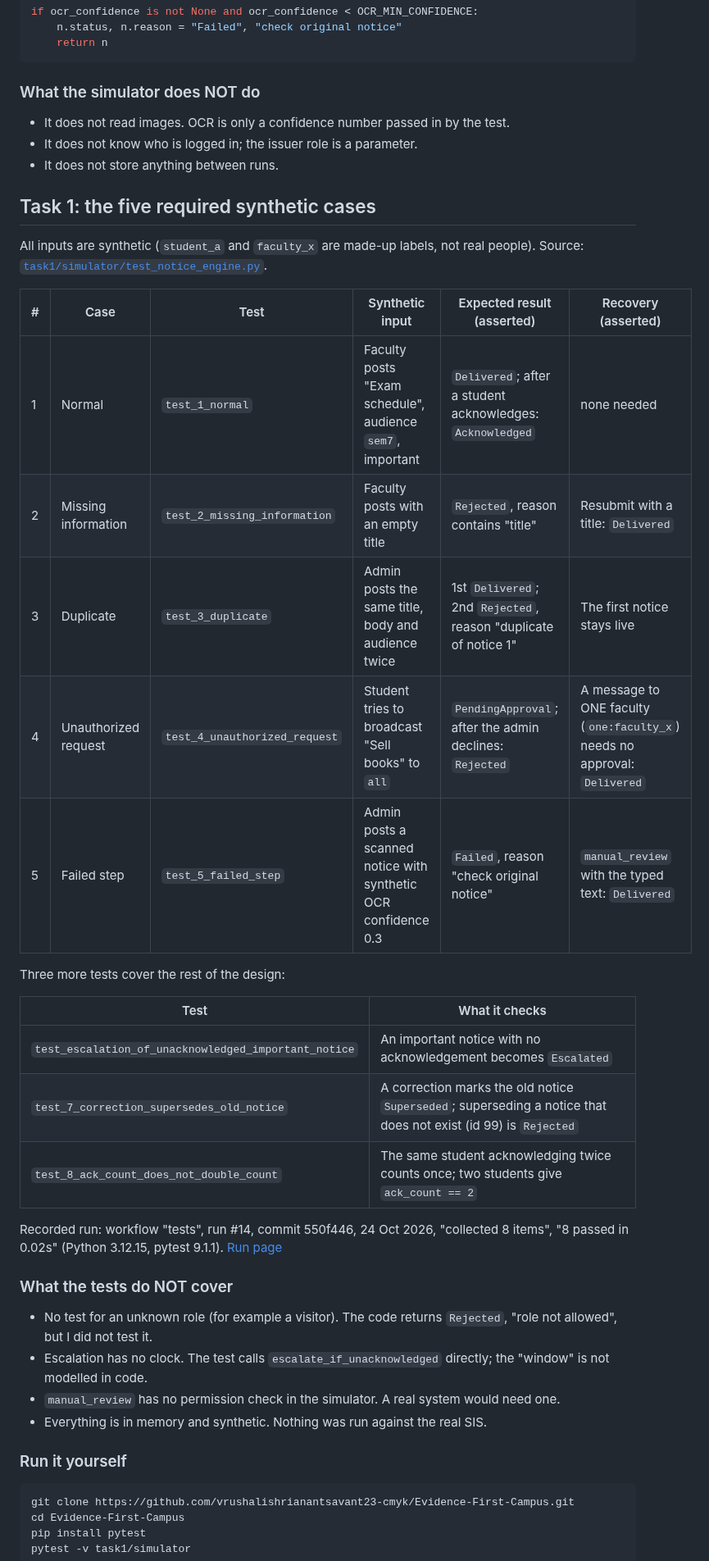
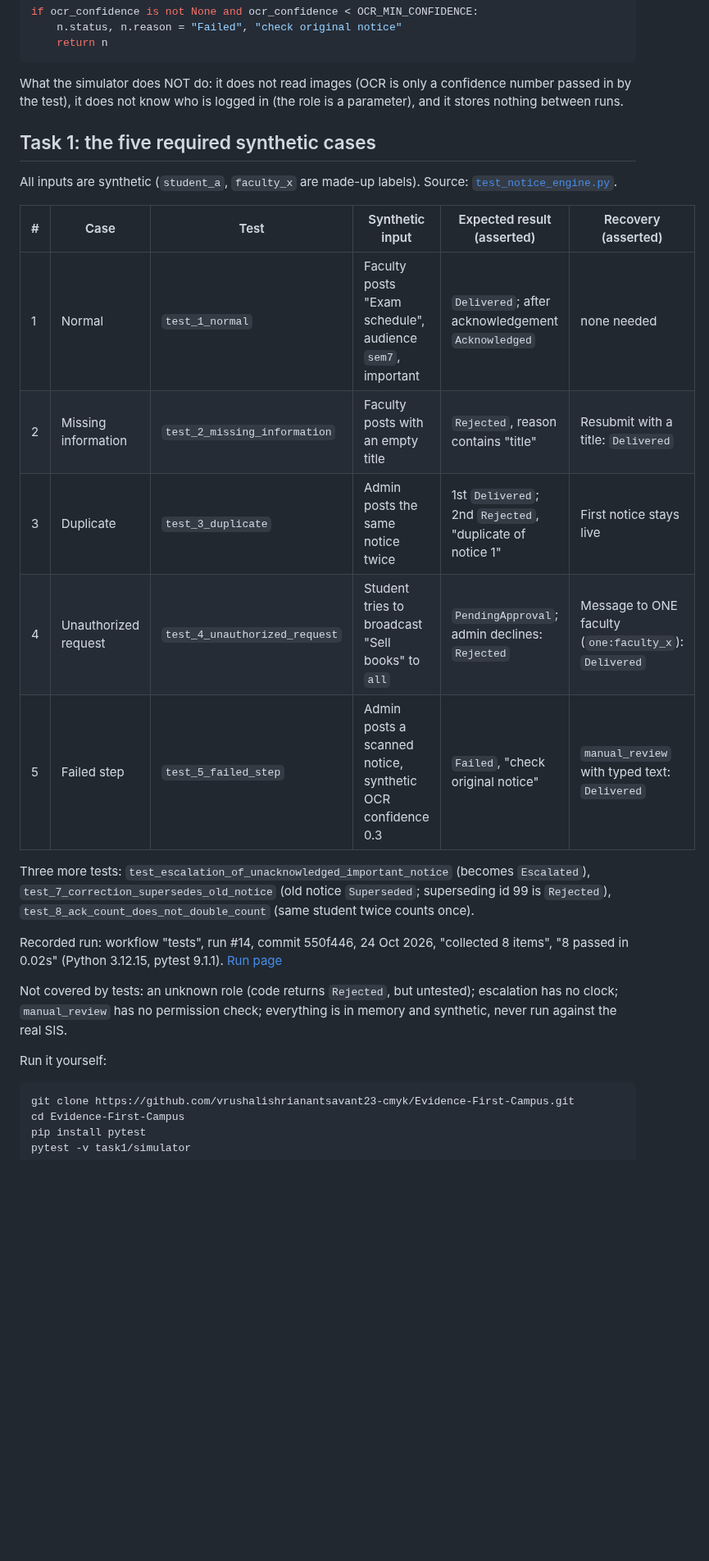
Before and after one commit to vrushalishrianantsavant23-cmyk/Evidence-First-Campus, a Markdown page: README.md, the part around one of its changes. Shown at 82% size. Rendered like a GitHub page; blank space fills up the shorter version.

````diff
--- a/README.md
+++ b/README.md
@@ -113,42 +100,27 @@ if ocr_confidence is not None and ocr_confidence < OCR_MIN_CONFIDENCE:
     return n
 ```
 
-### What the simulator does NOT do
-
-- It does not read images. OCR is only a confidence number passed in by the test.
-- It does not know who is logged in; the issuer role is a parameter.
-- It does not store anything between runs.
+What the simulator does NOT do: it does not read images (OCR is only a confidence number passed in by the test), it does not know who is logged in (the role is a parameter), and it stores nothing between runs.
 
 ## Task 1: the five required synthetic cases
 
-All inputs are synthetic (`student_a` and `faculty_x` are made-up labels, not real people). Source: [`task1/simulator/test_notice_engine.py`](task1/simulator/test_notice_engine.py).
+All inputs are synthetic (`student_a`, `faculty_x` are made-up labels). Source: [`test_notice_engine.py`](task1/simulator/test_notice_engine.py).
 
 | # | Case | Test | Synthetic input | Expected result (asserted) | Recovery (asserted) |
 |---|------|------|-----------------|----------------------------|---------------------|
-| 1 | Normal | `test_1_normal` | Faculty posts "Exam schedule", audience `sem7`, important | `Delivered`; after a student acknowledges: `Acknowledged` | none needed |
+| 1 | Normal | `test_1_normal` | Faculty posts "Exam schedule", audience `sem7`, important | `Delivered`; after acknowledgement `Acknowledged` | none needed |
 | 2 | Missing information | `test_2_missing_information` | Faculty posts with an empty title | `Rejected`, reason contains "title" | Resubmit with a title: `Delivered` |
-| 3 | Duplicate | `test_3_duplicate` | Admin posts the same title, body and audience twice | 1st `Delivered`; 2nd `Rejected`, reason "duplicate of notice 1" | The first notice stays live |
-| 4 | Unauthorized request | `test_4_unauthorized_request` | Student tries to broadcast "Sell books" to `all` | `PendingApproval`; after the admin declines: `Rejected` | A message to ONE faculty (`one:faculty_x`) needs no approval: `Delivered` |
-| 5 | Failed step | `test_5_failed_step` | Admin posts a scanned notice with synthetic OCR confidence 0.3 | `Failed`, reason "check original notice" | `manual_review` with the typed text: `Delivered` |
+| 3 | Duplicate | `test_3_duplicate` | Admin posts the same notice twice | 1st `Delivered`; 2nd `Rejected`, "duplicate of notice 1" | First notice stays live |
+| 4 | Unauthorized request | `test_4_unauthorized_request` | Student tries to broadcast "Sell books" to `all` | `PendingApproval`; admin declines: `Rejected` | Message to ONE faculty (`one:faculty_x`): `Delivered` |
+| 5 | Failed step | `test_5_failed_step` | Admin posts a scanned notice, synthetic OCR confidence 0.3 | `Failed`, "check original notice" | `manual_review` with typed text: `Delivered` |
 
-Three more tests cover the rest of the design:
-
-| Test | What it checks |
-|------|----------------|
-| `test_escalation_of_unacknowledged_important_notice` | An important notice with no acknowledgement becomes `Escalated` |
-| `test_7_correction_supersedes_old_notice` | A correction marks the old notice `Superseded`; superseding a notice that does not exist (id 99) is `Rejected` |
-| `test_8_ack_count_does_not_double_count` | The same student acknowledging twice counts once; two students give `ack_count == 2` |
+Three more tests: `test_escalation_of_unacknowledged_important_notice` (becomes `Escalated`), `test_7_correction_supersedes_old_notice` (old notice `Superseded`; superseding id 99 is `Rejected`), `test_8_ack_count_does_not_double_count` (same student twice counts once).
 
 Recorded run: workflow "tests", run #14, commit 550f446, 24 Oct 2026, "collected 8 items", "8 passed in 0.02s" (Python 3.12.15, pytest 9.1.1). [Run page](https://github.com/vrushalishrianantsavant23-cmyk/Evidence-First-Campus/actions/runs/40079556691)
 
-### What the tests do NOT cover
+Not covered by tests: an unknown role (code returns `Rejected`, but untested); escalation has no clock; `manual_review` has no permission check; everything is in memory and synthetic, never run against the real SIS.
 
-- No test for an unknown role (for example a visitor). The code returns `Rejected`, "role not allowed", but I did not test it.
-- Escalation has no clock. The test calls `escalate_if_unacknowledged` directly; the "window" is not modelled in code.
-- `manual_review` has no permission check in the simulator. A real system would need one.
-- Everything is in memory and synthetic. Nothing was run against the real SIS.
-
-### Run it yourself
+Run it yourself:
 
 ```bash
 git clone https://github.com/vrushalishrianantsavant23-cmyk/Evidence-First-Campus.git
````
Also changed, not shown: other parts of README.md (+72 -88 lines).
